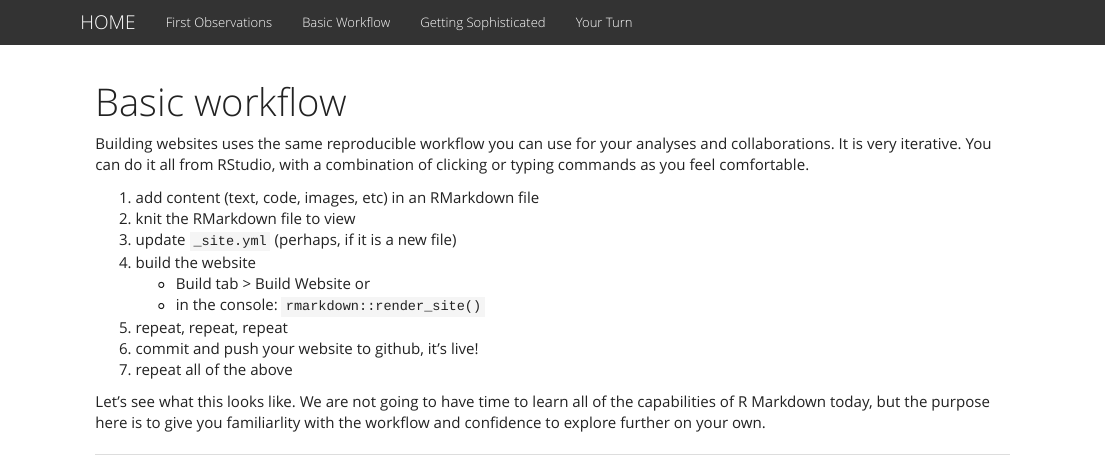
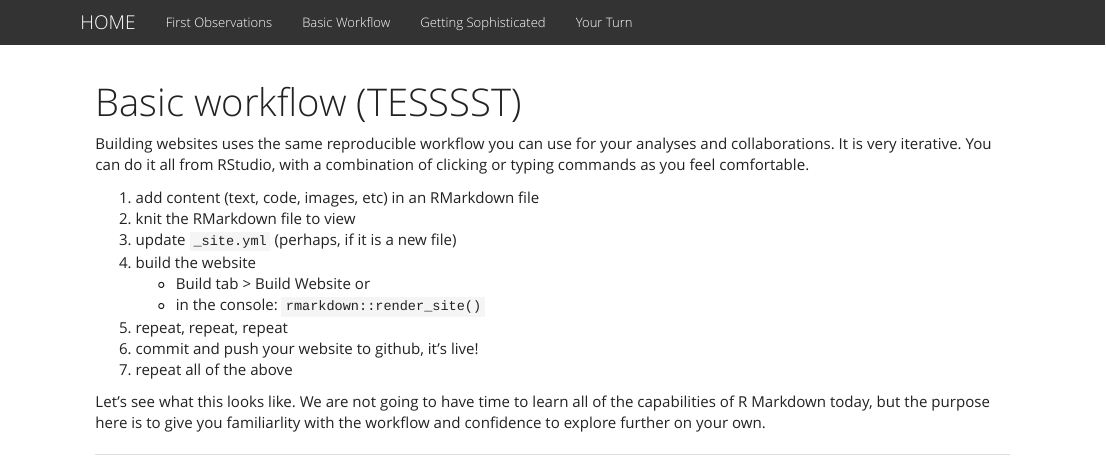
Before and after one commit to jules32/rmarkdown-website-tutorial, an R Markdown document (basic_workflow.Rmd): the page in a window 1100 px wide, from its top. Rendered offline with R 4.5, knitr and Pandoc, with nearby package versions.

Commit message:
Testing on how to commmit to a file.
Added "TESSSST", a silly message.

```diff
--- a/basic_workflow.Rmd
+++ b/basic_workflow.Rmd
@@ -1,5 +1,5 @@
 ---
-title: "Basic workflow"
+title: "Basic workflow (TESSSST)"
 ---
 
 Building websites uses the same reproducible workflow you can use for your analyses and collaborations. It is very iterative. You can do it all from RStudio, with a combination of clicking or typing commands as you feel comfortable.
```
